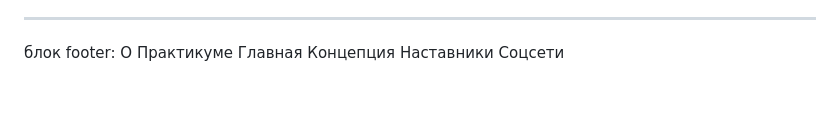
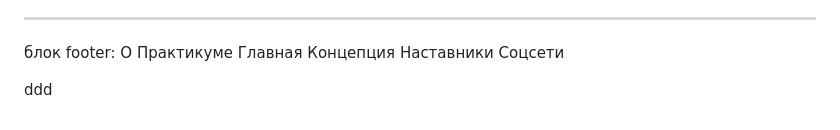
Before and after one commit to parsifalty/how-to-learn, a Markdown page: texts.md, the part around the change. GitHub-like rendering; blank space fills up the shorter version.

Commit message:
text alterations
pkkk

```diff
--- a/texts.md
+++ b/texts.md
@@ -75,3 +75,5 @@ ___________________________
 Концепция
 Наставники
 Соцсети
+
+ddd
```
